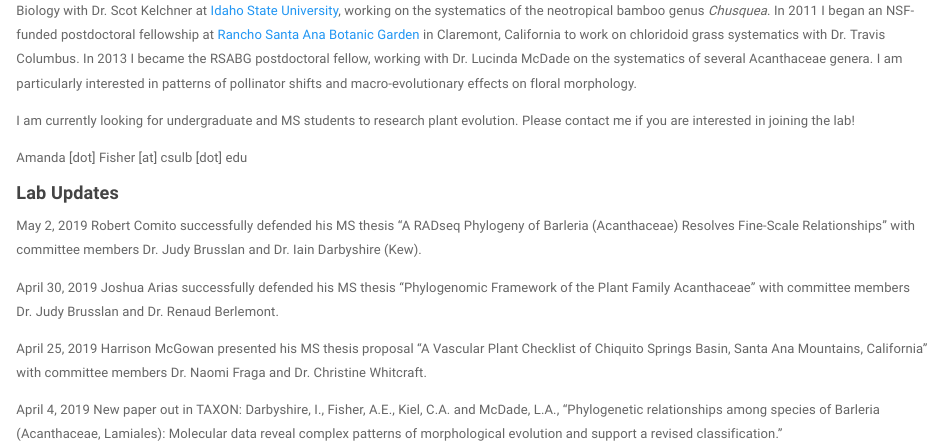
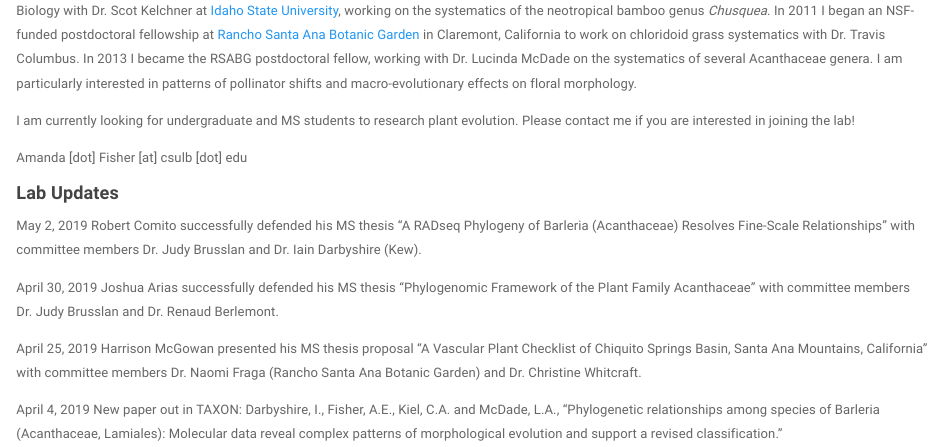
Before and after one commit to AFisherCSULB/AFisherCSULB.github.io, an R Markdown document (index.Rmd): the page in a window 1100 px wide, from 320 px down. Rendered offline with R 4.5, knitr and Pandoc, with nearby package versions; a font, style sheet, LaTeX package, included part or bibliography that could not be used is replaced or left out.

Commit message:
Add files via upload

```diff
--- a/index.Rmd
+++ b/index.Rmd
@@ -22,6 +22,6 @@ May 2, 2019 Robert Comito successfully defended his MS thesis "A RADseq Phylogen
 
 April 30, 2019 Joshua Arias successfully defended his MS thesis "Phylogenomic Framework of the Plant Family Acanthaceae" with committee members Dr. Judy Brusslan and Dr. Renaud Berlemont.
 
-April 25, 2019 Harrison McGowan presented his MS thesis proposal "A Vascular Plant Checklist of Chiquito Springs Basin, Santa Ana Mountains, California" with committee members Dr. Naomi Fraga and Dr. Christine Whitcraft.
+April 25, 2019 Harrison McGowan presented his MS thesis proposal "A Vascular Plant Checklist of Chiquito Springs Basin, Santa Ana Mountains, California" with committee members Dr. Naomi Fraga (Rancho Santa Ana Botanic Garden) and Dr. Christine Whitcraft.
 
 April 4, 2019 New paper out in TAXON:  Darbyshire, I., Fisher, A.E., Kiel, C.A. and McDade, L.A., "Phylogenetic relationships among species of Barleria (Acanthaceae, Lamiales): Molecular data reveal complex patterns of morphological evolution and support a revised classification."
```
Also changed, not shown: index.html.
